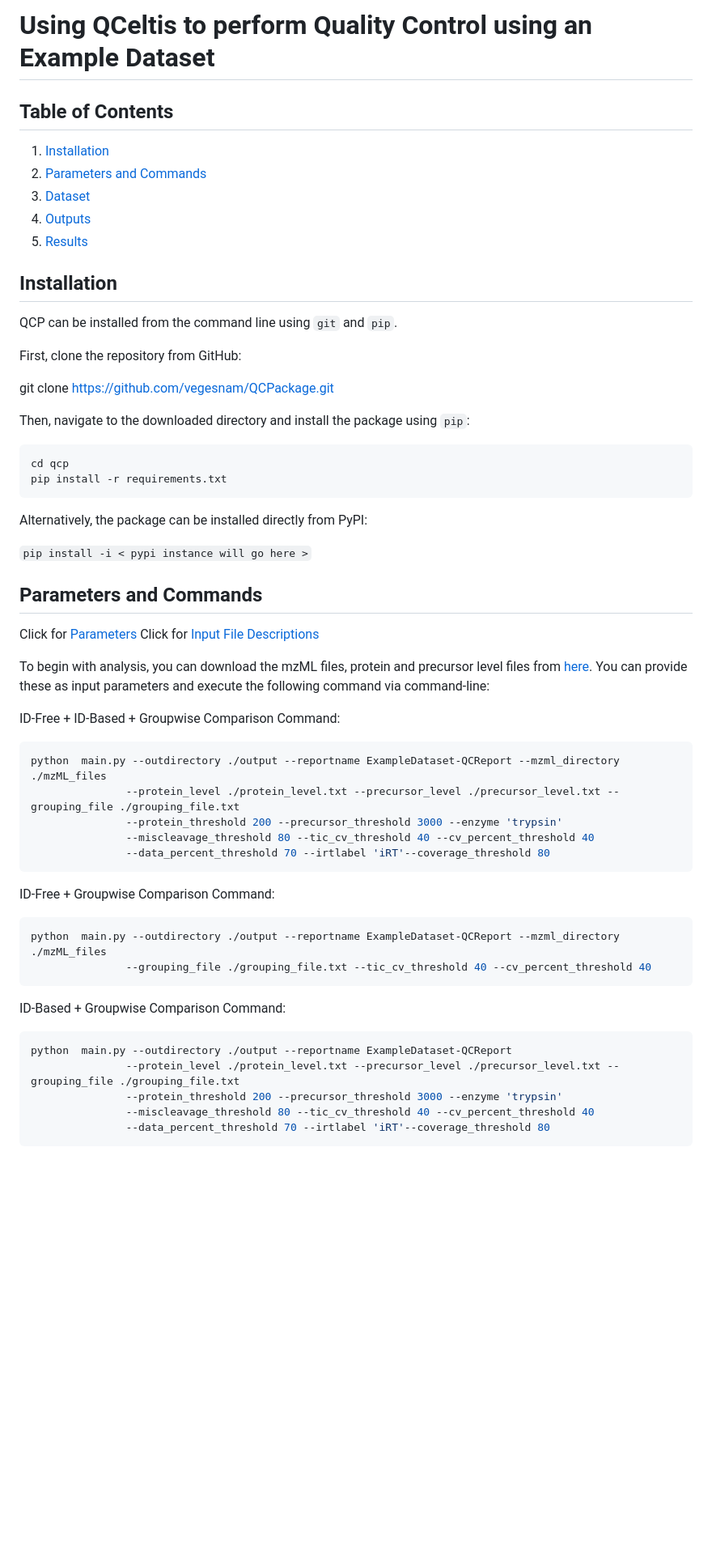
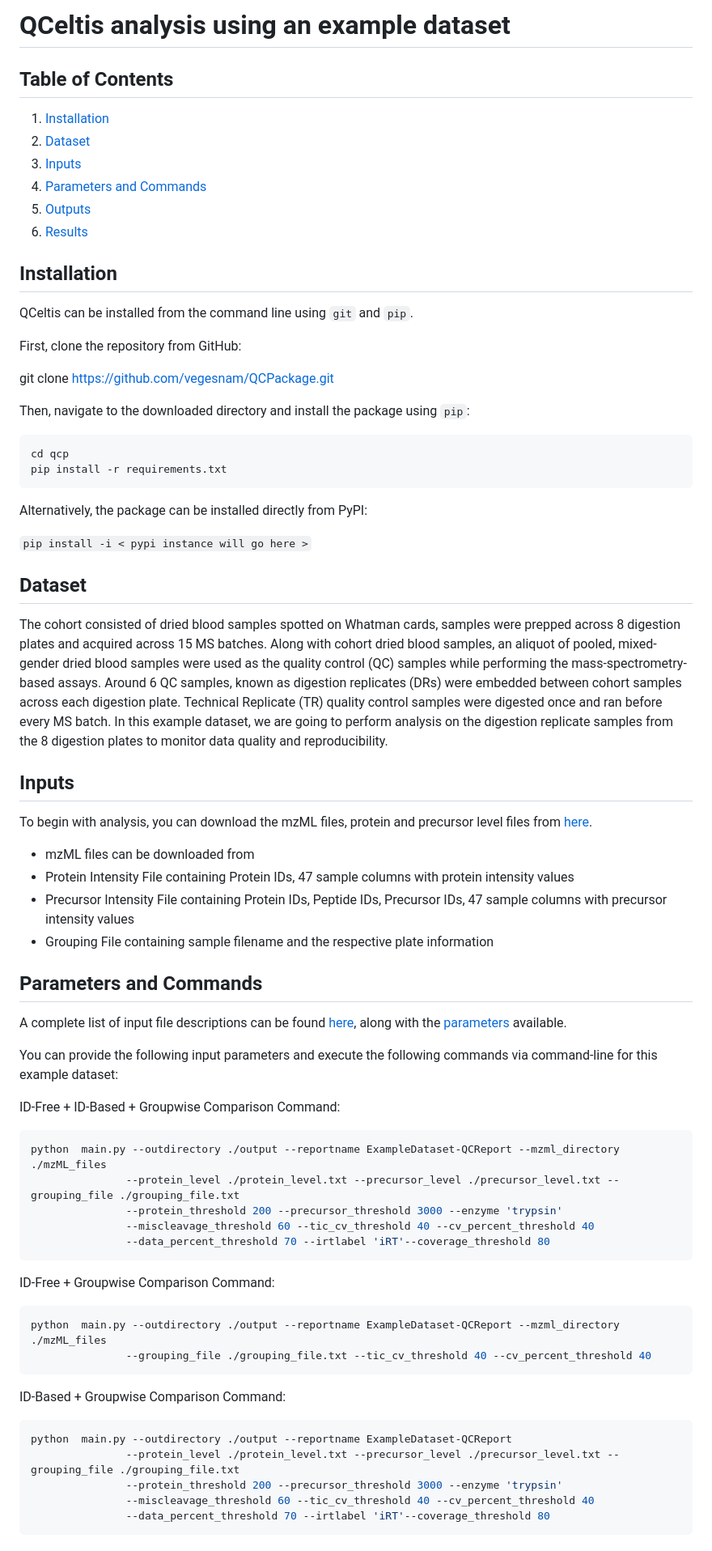
Before and after one commit to csmc-vaneykjlab/QCeltis, a Markdown page: example-dataset/README.md, the part around one of its changes. Shown at 81% size. Drawn GitHub-style; blank space fills up the shorter version.

````diff
--- a/example-dataset/README.md
+++ b/example-dataset/README.md
@@ -1,18 +1,19 @@
-# Using QCeltis to perform Quality Control using an Example Dataset
+# QCeltis analysis using an example dataset
 
 ## Table of Contents
 1. [Installation](#installation)
-2. [Parameters and Commands](#parameters-and-commands)
-4. [Dataset](#dataset)
-6. [Outputs](#outputs-and-explanations)
-7. [Results](#results-from-qc-analysis)
+2. [Dataset](#dataset)
+3. [Inputs](#inputs)
+4. [Parameters and Commands](#parameters-and-commands)
+5. [Outputs](#outputs-and-explanations)
+6. [Results](#results-from-qc-analysis)
 
 ## Installation
-QCP can be installed from the command line using `git` and `pip`.
+QCeltis can be installed from the command line using `git` and `pip`.
 
 First, clone the repository from GitHub:
 
-git clone https://github.com/vegesnam/QCPackage.git
+git clone [https://github.com/vegesnam/QCPackage.git](https://github.com/csmc-vaneykjlab/QCeltis.git)
 
 Then, navigate to the downloaded directory and install the package using `pip`:
 
@@ -25,12 +26,24 @@ Alternatively, the package can be installed directly from PyPI:
 
 `pip install -i < pypi instance will go here >`
 
+## Dataset
+
+The cohort consisted of dried blood samples spotted on Whatman cards, samples were prepped across 8 digestion plates and acquired across 15 MS batches. Along with cohort dried blood samples, an aliquot of pooled, mixed-gender dried blood samples were used as the quality control (QC) samples while performing the mass-spectrometry-based assays. Around 6 QC samples, known as digestion replicates (DRs) were embedded between cohort samples across each digestion plate. Technical Replicate (TR) quality control samples were digested once and ran before every MS batch. In this example dataset, we are going to perform analysis on the digestion replicate samples from the 8 digestion plates to monitor data quality and reproducibility.
+
+## Inputs
+
+To begin with analysis, you can download the mzML files, protein and precursor level files from [here](https://github.com/csmc-vaneykjlab/QCeltis/tree/main/example-dataset).
+
+- mzML files can be downloaded from <PXID>
+- Protein Intensity File containing Protein IDs, 47 sample columns with protein intensity values
+- Precursor Intensity File containing Protein IDs, Peptide IDs, Precursor IDs, 47 sample columns with precursor intensity values
+- Grouping File containing sample filename and the respective plate information
+
 ## Parameters and Commands
 
-Click for [Parameters](https://github.com/vegesnam/QCPackage/blob/main/README.md#parameters)
-Click for [Input File Descriptions](https://github.com/csmc-vaneykjlab/QCeltis/tree/main?tab=readme-ov-file#input-file-description)
+A complete list of input file descriptions can be found [here](https://github.com/csmc-vaneykjlab/QCeltis/tree/main?tab=readme-ov-file#input-file-description), along with the [parameters](https://github.com/vegesnam/QCPackage/blob/main/README.md#parameters) available.
 
-To begin with analysis, you can download the mzML files, protein and precursor level files from [here](https://github.com/csmc-vaneykjlab/QCeltis/tree/main/example-dataset). You can provide these as input parameters and execute the following command via command-line:
+You can provide the following input parameters and execute the following commands via command-line for this example dataset:
 
 ID-Free + ID-Based + Groupwise Comparison Command:
 
@@ -38,7 +51,7 @@ ID-Free + ID-Based + Groupwise Comparison Command:
 python  main.py --outdirectory ./output --reportname ExampleDataset-QCReport --mzml_directory ./mzML_files
                --protein_level ./protein_level.txt --precursor_level ./precursor_level.txt --grouping_file ./grouping_file.txt
                --protein_threshold 200 --precursor_threshold 3000 --enzyme 'trypsin'
-               --miscleavage_threshold 80 --tic_cv_threshold 40 --cv_percent_threshold 40
+               --miscleavage_threshold 60 --tic_cv_threshold 40 --cv_percent_threshold 40
                --data_percent_threshold 70 --irtlabel 'iRT'--coverage_threshold 80
 ```
 
@@ -55,6 +68,6 @@ ID-Based + Groupwise Comparison Command:
 python  main.py --outdirectory ./output --reportname ExampleDataset-QCReport
                --protein_level ./protein_level.txt --precursor_level ./precursor_level.txt --grouping_file ./grouping_file.txt
                --protein_threshold 200 --precursor_threshold 3000 --enzyme 'trypsin'
-               --miscleavage_threshold 80 --tic_cv_threshold 40 --cv_percent_threshold 40
+               --miscleavage_threshold 60 --tic_cv_threshold 40 --cv_percent_threshold 40
                --data_percent_threshold 70 --irtlabel 'iRT'--coverage_threshold 80
 ```
````
Also changed, not shown: other parts of example-dataset/README.md (+45 -48 lines).
